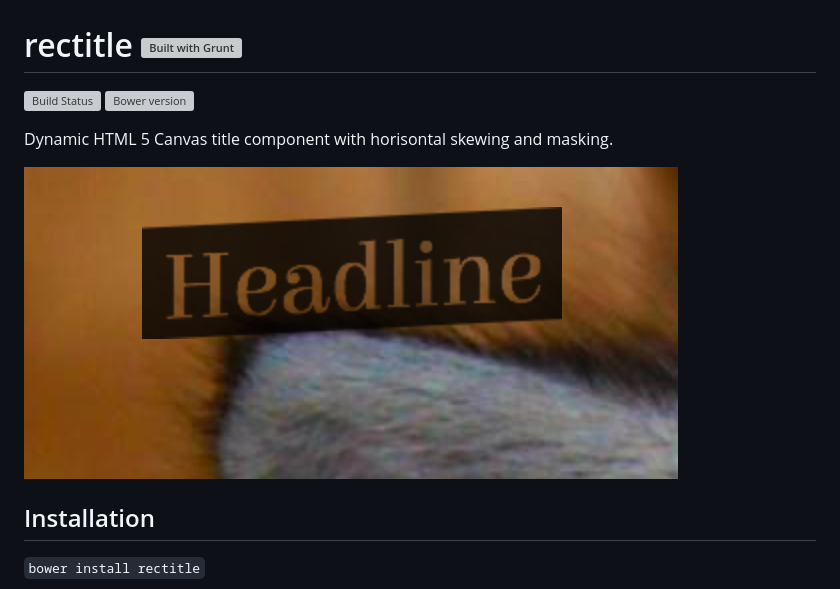
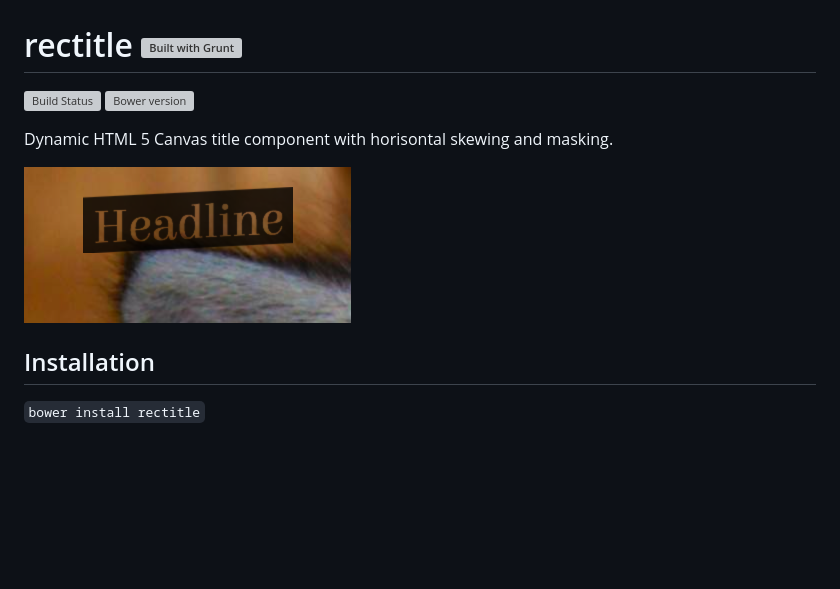
Before and after one commit to interactive-pioneers/rectitle, a Markdown page: README.md, the part around the change printed below. GitHub-like rendering; blank space fills up the shorter version; grey boxes are pictures that could not be loaded.

Commit message:
Update imagery for HiDPI support

```diff
--- a/README.md
+++ b/README.md
@@ -3,7 +3,7 @@
 
 Dynamic HTML 5 Canvas title component with horisontal skewing and masking.
 
-<img src="app/images/example-headline.png" alt="Example headline" style="width:327px;">
+<img src="app/images/example-headline@2x.png" alt="Example headline" width="327" height="156">
 
 ## Installation
 `bower install rectitle`
```
Also changed, not shown: other parts of README.md (+1 -1 lines), app/images/example-headline@2x.png (renamed from app/images/example-headline.png).
